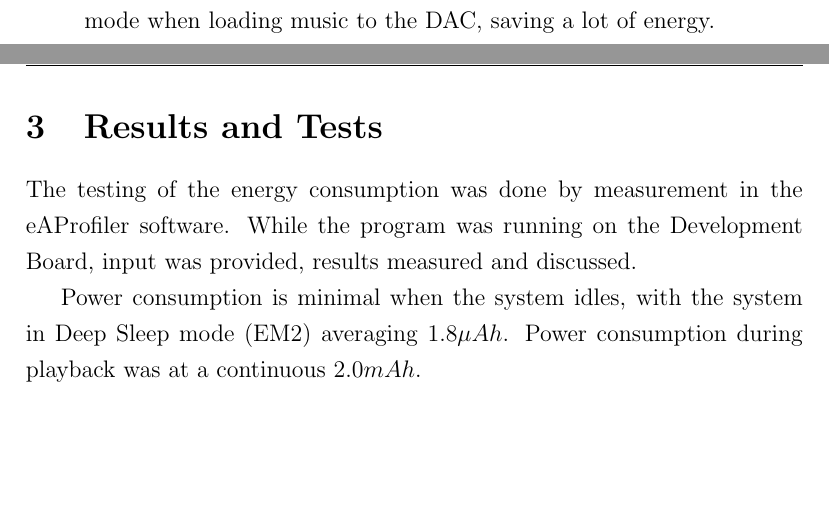
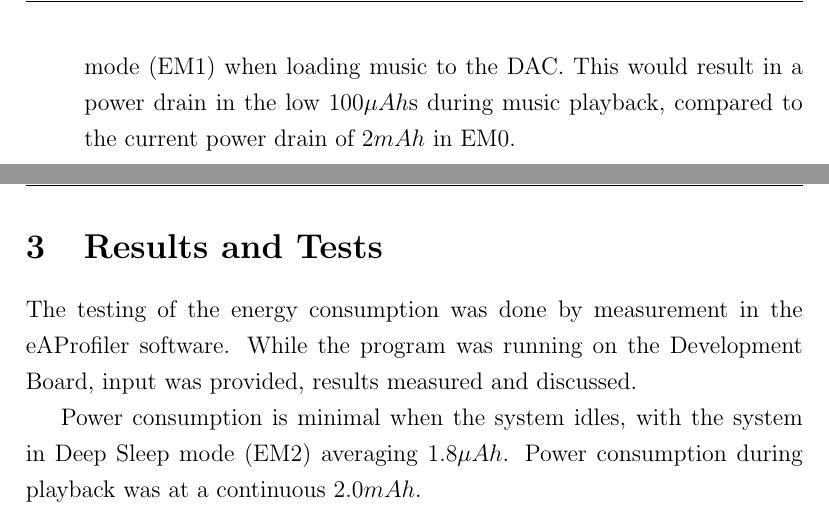
Before and after one commit to peterhgombos/EEDS, a LaTeX paper (ex2/report/report.tex, which reads ex2/report/description/energy-efficiency.tex): two parts of pages 12 and 13 of 18 before the commit and two parts of pages 13 and 14 of 19 after it, joined at a grey line, cut so that both start at the same text, the shorter picture padded with empty space. Compiled offline with pdfLaTeX.

Commit message:
add note of DMA power consumption levels

```diff
--- a/ex2/report/description/energy-efficiency.tex
+++ b/ex2/report/description/energy-efficiency.tex
@@ -44,5 +44,5 @@ As the implementation of those turned out to be rather complex, DMA in particula
   \item[Use low energy timer (LETIMER) for checking buttons.] \hfill \\
         In the current implementation, a normal timer is used for input detection. This is not necessary, as a low energy timer would be sufficient.
   \item[Use DMA to push samples to the DAC] \hfill \\ \label{DMA}
-        With Direct Memory Access, it would be possible to stay in low energy mode when loading music to the DAC, saving a lot of energy.
+      With Direct Memory Access, it would be possible to stay in low energy mode (EM1) when loading music to the DAC. This would result in a power drain in the low $ 100 \mu Ah $s during music playback, compared to the current power drain of $ 2 mAh $ in EM0.
 \end{description}
```
